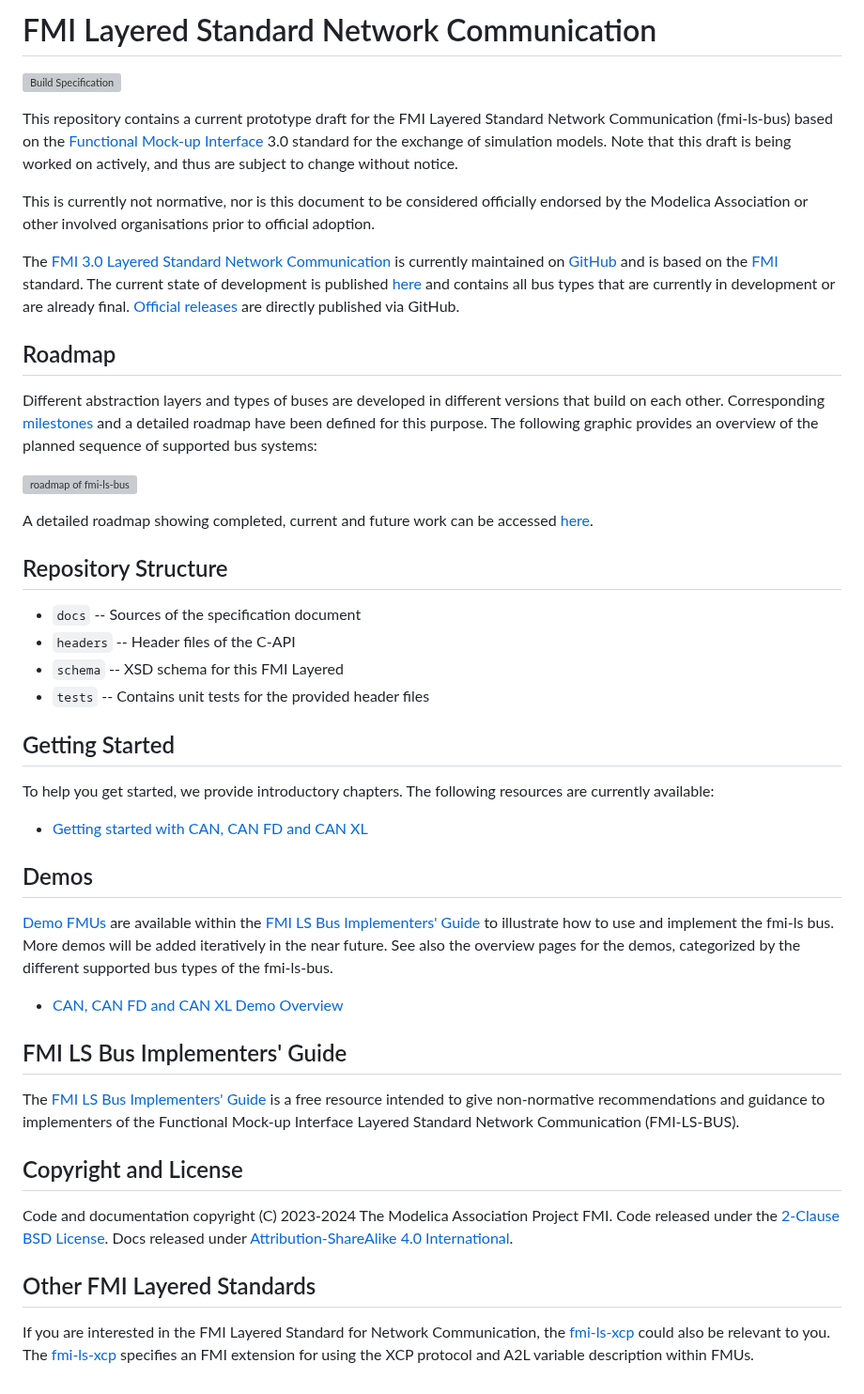
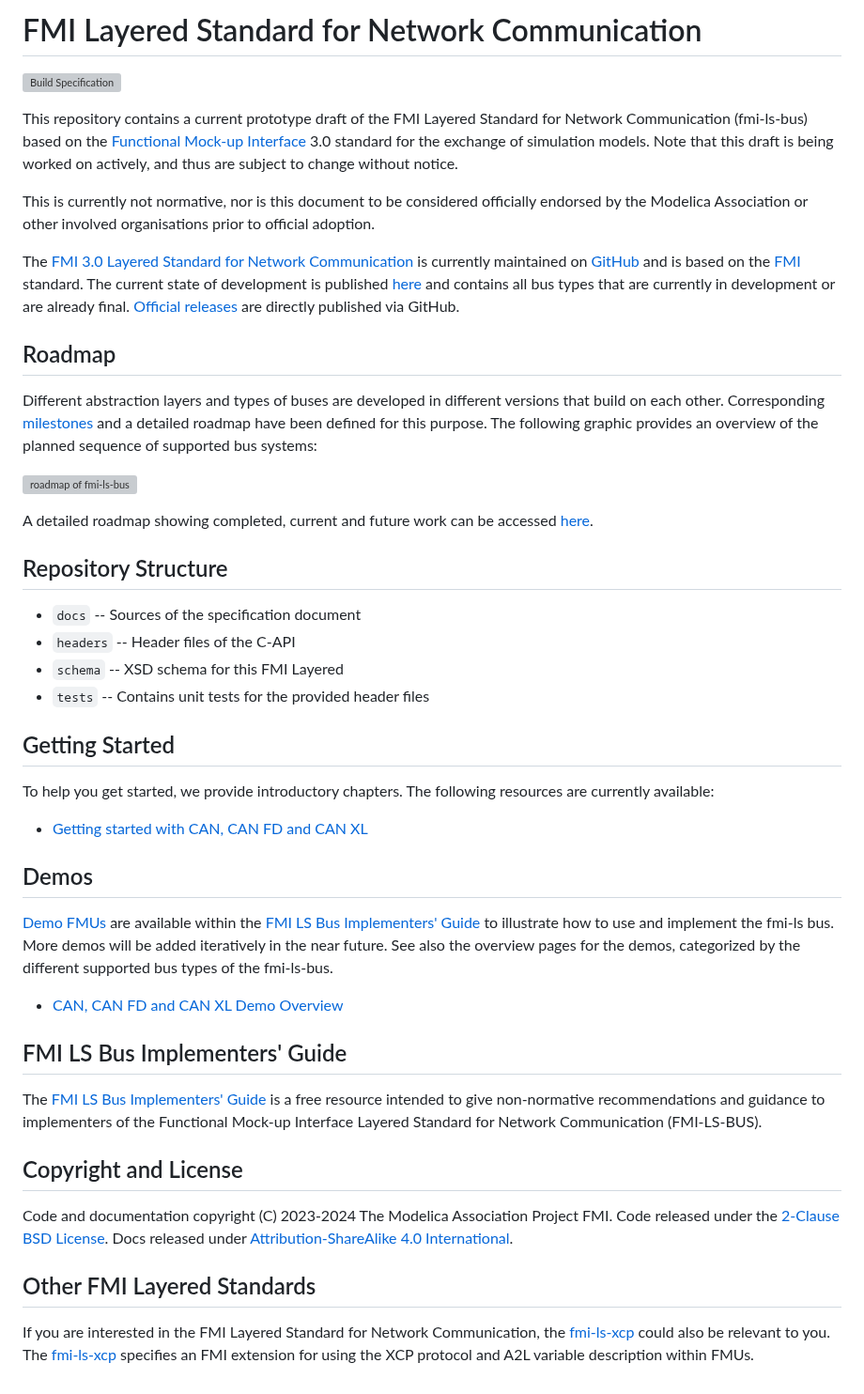
Before and after one commit to modelica/fmi-ls-bus, a Markdown page: README.md, the part around the change. Shown at 94% size. Rendered like a GitHub page; grey boxes are pictures that could not be loaded.

Commit message:
Add missing 'for' and fixed some markdown issues of the fmi-ls-bus landing page

```diff
--- a/README.md
+++ b/README.md
@@ -1,9 +1,9 @@
-# FMI Layered Standard Network Communication
+# FMI Layered Standard for Network Communication
 
 [![Build Specification](https://github.com/modelica/fmi-ls-bus/actions/workflows/build-ls-bus.yml/badge.svg)](https://github.com/modelica/fmi-ls-bus/actions/workflows/build-ls-bus.yml)
 
-This repository contains a current prototype draft for the FMI Layered
-Standard Network Communication (fmi-ls-bus) based on the
+This repository contains a current prototype draft of the FMI Layered
+Standard for Network Communication (fmi-ls-bus) based on the
 [Functional Mock-up Interface][FMI] 3.0 standard for the exchange of
 simulation models. Note that this draft is being worked on actively,
 and thus are subject to change without notice.
@@ -12,13 +12,14 @@ This is currently not normative, nor is this document to be considered
 officially endorsed by the Modelica Association or other involved
 organisations prior to official adoption.
 
-The [FMI 3.0 Layered Standard Network Communication][spec] is currently
+The [FMI 3.0 Layered Standard for Network Communication][spec] is currently
 maintained on [GitHub][githubspec] and is based on the [FMI][] standard.
 The current state of development is published [here][spec] and
 contains all bus types that are currently in development or are already final.
 [Official releases][releases] are directly published via GitHub.
 
 ## Roadmap
+
 Different abstraction layers and types of buses are developed in different versions that build on each other.
 Corresponding [milestones][milestones] and a detailed roadmap have
 been defined for this purpose.
@@ -29,33 +30,39 @@ The following graphic provides an overview of the planned sequence of supported
 A detailed roadmap showing completed, current and future work can be accessed [here][roadmap].
 
 ## Repository Structure
+
 - `docs` -- Sources of the specification document
 - `headers` -- Header files of the C-API
 - `schema` -- XSD schema for this FMI Layered
 - `tests` -- Contains unit tests for the provided header files
 
 ## Getting Started
+
 To help you get started, we provide introductory chapters.
 The following resources are currently available:
 
-* [Getting started with CAN, CAN FD and CAN XL]
+- [Getting started with CAN, CAN FD and CAN XL]
 
 ## Demos
+
 [Demo FMUs] are available within the [FMI LS Bus Implementers' Guide] to illustrate how to use and implement the fmi-ls bus.
 More demos will be added iteratively in the near future.
 See also the overview pages for the demos, categorized by the different supported bus types of the fmi-ls-bus.
 
-* [CAN, CAN FD and CAN XL Demo Overview]
+- [CAN, CAN FD and CAN XL Demo Overview]
 
 ## FMI LS Bus Implementers' Guide
-The [FMI LS Bus Implementers' Guide] is a free resource intended to give non-normative recommendations and guidance to implementers of the Functional Mock-up Interface Layered Standard Network Communication (FMI-LS-BUS).
+
+The [FMI LS Bus Implementers' Guide] is a free resource intended to give non-normative recommendations and guidance to implementers of the Functional Mock-up Interface Layered Standard for Network Communication (FMI-LS-BUS).
 
 ## Copyright and License
+
 Code and documentation copyright (C) 2023-2024 The Modelica Association Project FMI.
 Code released under the [2-Clause BSD License].
 Docs released under [Attribution-ShareAlike 4.0 International].
 
 ## Other FMI Layered Standards
+
 If you are interested in the FMI Layered Standard for Network Communication, the [fmi-ls-xcp] could also be relevant to you.
 The [fmi-ls-xcp] specifies an FMI extension for using the XCP protocol and A2L variable description within FMUs.
 
```
